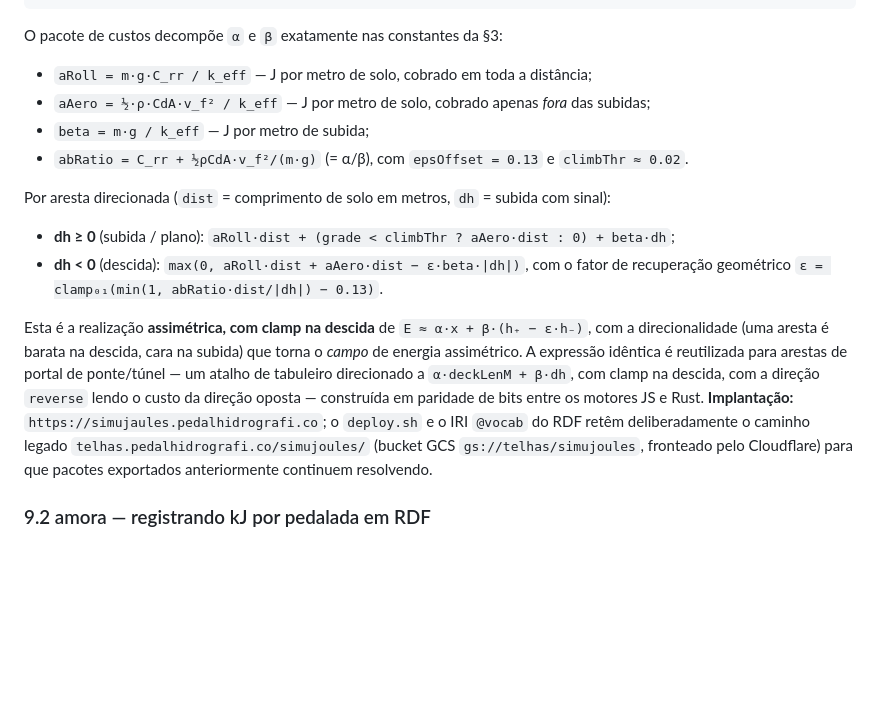
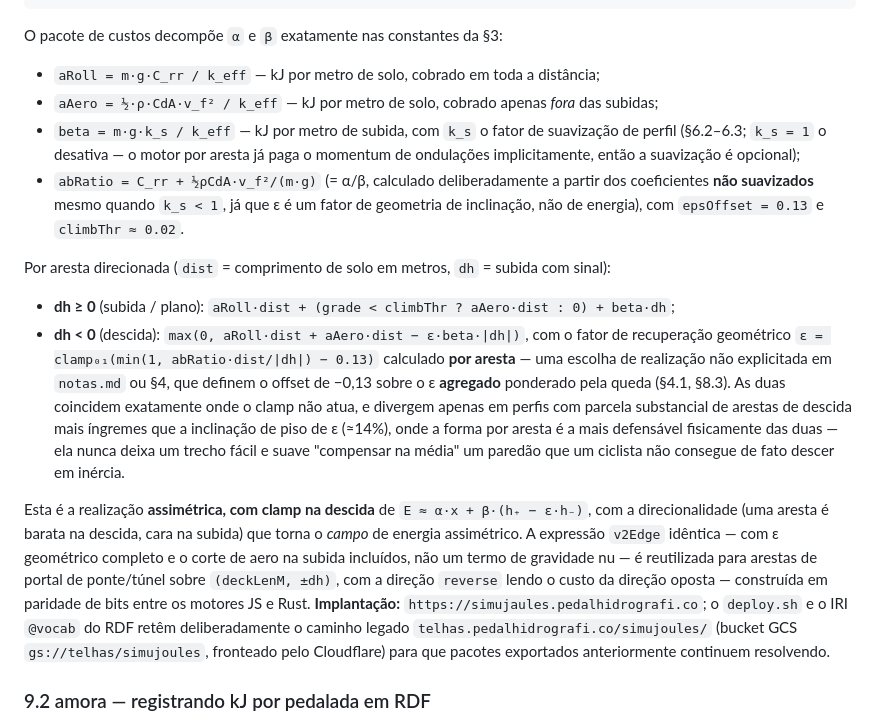
Before and after one commit to danlessa/bicycling-energy-model, a Markdown page: research/article-draft.pt-BR.md, the part around the change. Drawn GitHub-style; blank space fills up the shorter version.

```diff
--- a/research/article-draft.pt-BR.md
+++ b/research/article-draft.pt-BR.md
@@ -626,17 +626,17 @@ function v2Edge(dist, dh, c) {
 
 O pacote de custos decompõe `α` e `β` exatamente nas constantes da §3:
 
-- `aRoll = m·g·C_rr / k_eff` — J por metro de solo, cobrado em toda a distância;
-- `aAero = ½·ρ·CdA·v_f² / k_eff` — J por metro de solo, cobrado apenas *fora* das subidas;
-- `beta = m·g / k_eff` — J por metro de subida;
-- `abRatio = C_rr + ½ρCdA·v_f²/(m·g)` (= α/β), com `epsOffset = 0.13` e `climbThr ≈ 0.02`.
+- `aRoll = m·g·C_rr / k_eff` — kJ por metro de solo, cobrado em toda a distância;
+- `aAero = ½·ρ·CdA·v_f² / k_eff` — kJ por metro de solo, cobrado apenas *fora* das subidas;
+- `beta = m·g·k_s / k_eff` — kJ por metro de subida, com `k_s` o fator de suavização de perfil (§6.2–6.3; `k_s = 1` o desativa — o motor por aresta já paga o momentum de ondulações implicitamente, então a suavização é opcional);
+- `abRatio = C_rr + ½ρCdA·v_f²/(m·g)` (= α/β, calculado deliberadamente a partir dos coeficientes **não suavizados** mesmo quando `k_s < 1`, já que ε é um fator de geometria de inclinação, não de energia), com `epsOffset = 0.13` e `climbThr ≈ 0.02`.
 
 Por aresta direcionada (`dist` = comprimento de solo em metros, `dh` = subida com sinal):
 
 - **dh ≥ 0** (subida / plano): `aRoll·dist + (grade < climbThr ? aAero·dist : 0) + beta·dh`;
-- **dh < 0** (descida): `max(0, aRoll·dist + aAero·dist − ε·beta·|dh|)`, com o fator de recuperação geométrico `ε = clamp₀₁(min(1, abRatio·dist/|dh|) − 0.13)`.
+- **dh < 0** (descida): `max(0, aRoll·dist + aAero·dist − ε·beta·|dh|)`, com o fator de recuperação geométrico `ε = clamp₀₁(min(1, abRatio·dist/|dh|) − 0.13)` calculado **por aresta** — uma escolha de realização não explicitada em `notas.md` ou §4, que definem o offset de −0,13 sobre o ε **agregado** ponderado pela queda (§4.1, §8.3). As duas coincidem exatamente onde o clamp não atua, e divergem apenas em perfis com parcela substancial de arestas de descida mais íngremes que a inclinação de piso de ε (≈14%), onde a forma por aresta é a mais defensável fisicamente das duas — ela nunca deixa um trecho fácil e suave "compensar na média" um paredão que um ciclista não consegue de fato descer em inércia.
 
-Esta é a realização **assimétrica, com clamp na descida** de `E ≈ α·x + β·(h₊ − ε·h₋)`, com a direcionalidade (uma aresta é barata na descida, cara na subida) que torna o *campo* de energia assimétrico. A expressão idêntica é reutilizada para arestas de portal de ponte/túnel — um atalho de tabuleiro direcionado a `α·deckLenM + β·dh`, com clamp na descida, com a direção `reverse` lendo o custo da direção oposta — construída em paridade de bits entre os motores JS e Rust. **Implantação:** `https://simujaules.pedalhidrografi.co`; o `deploy.sh` e o IRI `@vocab` do RDF retêm deliberadamente o caminho legado `telhas.pedalhidrografi.co/simujoules/` (bucket GCS `gs://telhas/simujoules`, fronteado pelo Cloudflare) para que pacotes exportados anteriormente continuem resolvendo.
+Esta é a realização **assimétrica, com clamp na descida** de `E ≈ α·x + β·(h₊ − ε·h₋)`, com a direcionalidade (uma aresta é barata na descida, cara na subida) que torna o *campo* de energia assimétrico. A expressão `v2Edge` idêntica — com ε geométrico completo e o corte de aero na subida incluídos, não um termo de gravidade nu — é reutilizada para arestas de portal de ponte/túnel sobre `(deckLenM, ±dh)`, com a direção `reverse` lendo o custo da direção oposta — construída em paridade de bits entre os motores JS e Rust. **Implantação:** `https://simujaules.pedalhidrografi.co`; o `deploy.sh` e o IRI `@vocab` do RDF retêm deliberadamente o caminho legado `telhas.pedalhidrografi.co/simujoules/` (bucket GCS `gs://telhas/simujoules`, fronteado pelo Cloudflare) para que pacotes exportados anteriormente continuem resolvendo.
 
 ### 9.2 amora — registrando kJ por pedalada em RDF
 
```
Also changed, not shown: notas.md (+15 -0 lines), research/article-draft.md (+6 -6 lines).
